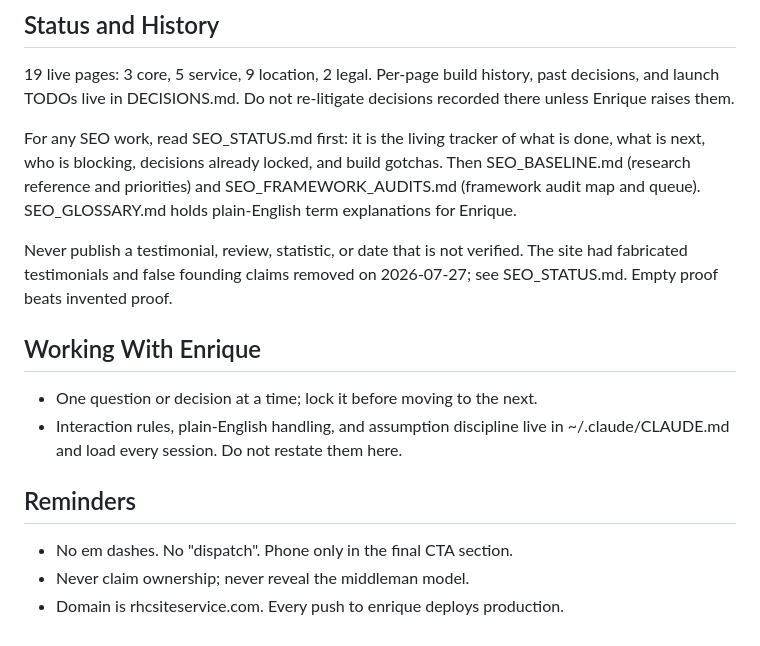
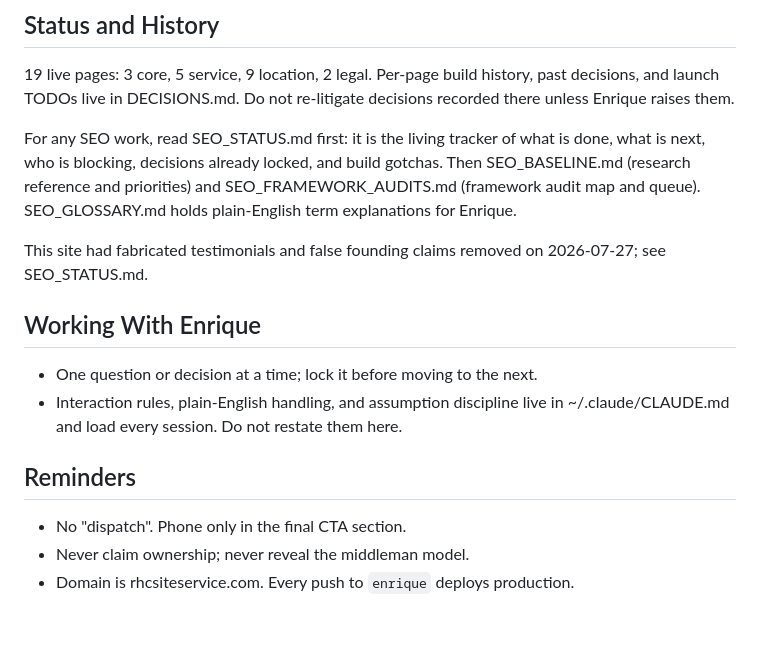
Before and after one commit to bpcodes1/rhc_site_services, a Markdown page: CLAUDE.md, the part around one of its changes. Drawn GitHub-style.

```diff
--- a/CLAUDE.md
+++ b/CLAUDE.md
@@ -87,9 +90,8 @@ Then SEO_BASELINE.md (research reference and priorities) and
 SEO_FRAMEWORK_AUDITS.md (framework audit map and queue). SEO_GLOSSARY.md holds
 plain-English term explanations for Enrique.
 
-Never publish a testimonial, review, statistic, or date that is not verified.
-The site had fabricated testimonials and false founding claims removed on
-2026-07-27; see SEO_STATUS.md. Empty proof beats invented proof.
+This site had fabricated testimonials and false founding claims removed on
+2026-07-27; see SEO_STATUS.md.
 
 ## Working With Enrique
 
@@ -99,6 +101,6 @@ The site had fabricated testimonials and false founding claims removed on
 
 ## Reminders
 
-- No em dashes. No "dispatch". Phone only in the final CTA section.
+- No "dispatch". Phone only in the final CTA section.
 - Never claim ownership; never reveal the middleman model.
-- Domain is rhcsiteservice.com. Every push to enrique deploys production.
+- Domain is rhcsiteservice.com. Every push to `enrique` deploys production.
```
Also changed, not shown: other parts of CLAUDE.md (+29 -26 lines).
